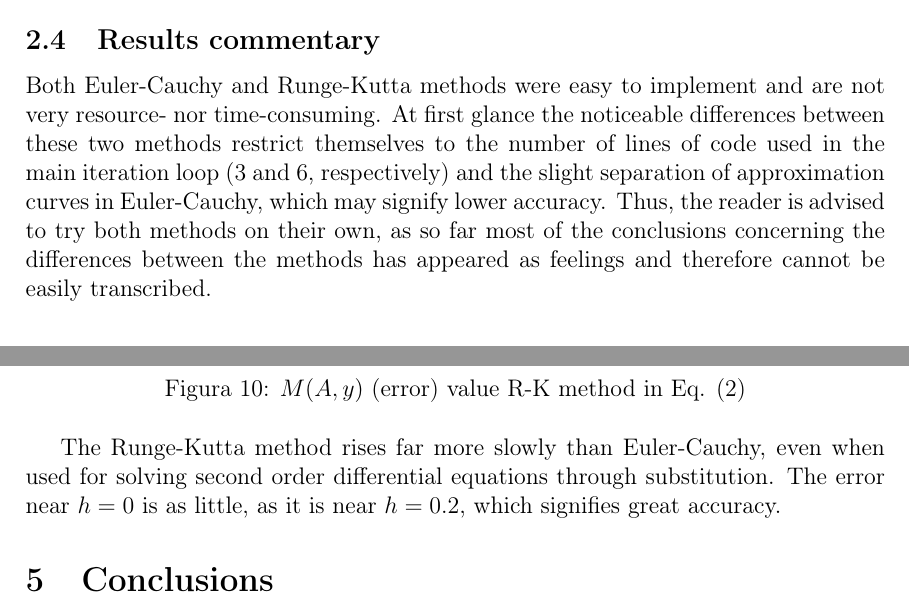
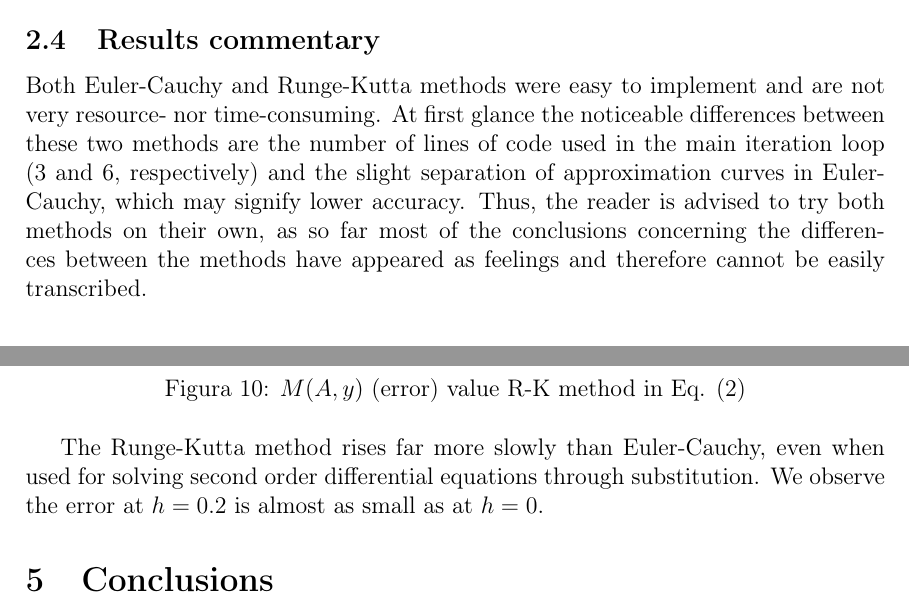
Before and after one commit to rol-x/ApproxOdeSolvingReport, a LaTeX document (main.tex): two parts of pages 6 and 9 of 11, joined at a grey line, cut so that both start at the same text. Compiled offline with pdfLaTeX.

Commit message:
Minor changes

```diff
--- a/main.tex
+++ b/main.tex
@@ -214,7 +214,7 @@ It can be seen, again, that there is not much difference between step 0.1 and 0.
 
 \subsection{Results commentary}
 
-Both Euler-Cauchy and Runge-Kutta methods were easy to implement and are not very resource- nor time-consuming. At first glance the noticeable differences between these two methods restrict themselves to the number of lines of code used in the main iteration loop (3 and 6, respectively) and the slight separation of approximation curves in Euler-Cauchy, which may signify lower accuracy. Thus, the reader is advised to try both methods on their own, as so far most of the conclusions concerning the differences between the methods has appeared as feelings and therefore cannot be easily transcribed.
+Both Euler-Cauchy and Runge-Kutta methods were easy to implement and are not very resource- nor time-consuming. At first glance the noticeable differences between these two methods are the number of lines of code used in the main iteration loop (3 and 6, respectively) and the slight separation of approximation curves in Euler-Cauchy, which may signify lower accuracy. Thus, the reader is advised to try both methods on their own, as so far most of the conclusions concerning the differences between the methods have appeared as feelings and therefore cannot be easily transcribed.
 
 \section{Solving Equation (\ref{SODE}) using Runge-Kutta method}
 The second order differential equation (\ref{SODE}) can be rewritten as presented:
@@ -293,7 +293,7 @@ Applying function $M$ for approximations of $y$ in relation to the integration s
     \label{fig:error_2}
 \end{figure}
 
-The Runge-Kutta method rises far more slowly than Euler-Cauchy, even when used for solving second order differential equations through substitution. The error near $h = 0$ is as little, as it is near $h = 0.2$, which signifies great accuracy.
+The Runge-Kutta method rises far more slowly than Euler-Cauchy, even when used for solving second order differential equations through substitution. We observe the error at $h = 0.2$ is almost as small as at $h = 0$.
 
 \section{Conclusions}
 Implementation of selected methods for solving ordinary differential equations was easy and pleasurable. No obstacles were faced and the approaches resulted in successful approximation of the $y$ functions. The Euler-Cauchy method was the simplest, requiring the least amount of memory, time and lines of code --- however, as an unstable method, the error was being propagated through every iteration. This characteristic could be observed in the comparison between the errors of two methods: Euler-Cauchy and Runge-Kutta, in section 4. The latter alogrithm was found to be superior. As comes to solving second order differential equations, the Runge-Kutta method was more than suitable, and combined with converting the equation into a system of first order differential equations, yielded approximations of great accuracy, as could be concluded from error analysis. The exercise, as it is stated in subsection 1.1 and performed in this report, is recommended to anyone in need for a good fun combined with a bit of education.
```
Also changed, not shown: ApproximateSolvingOfOrdinaryDifferentialEquations.pdf, main.tex (4 more changed lines).
